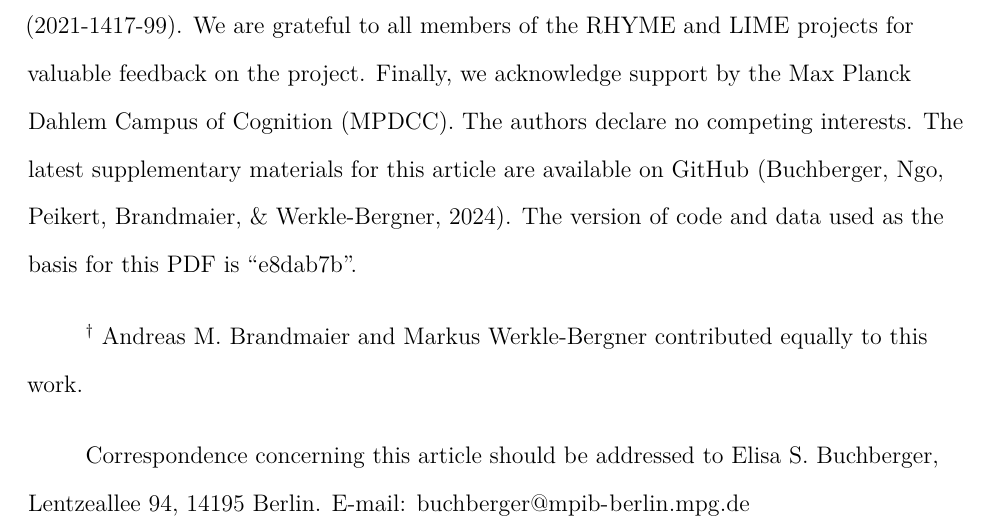
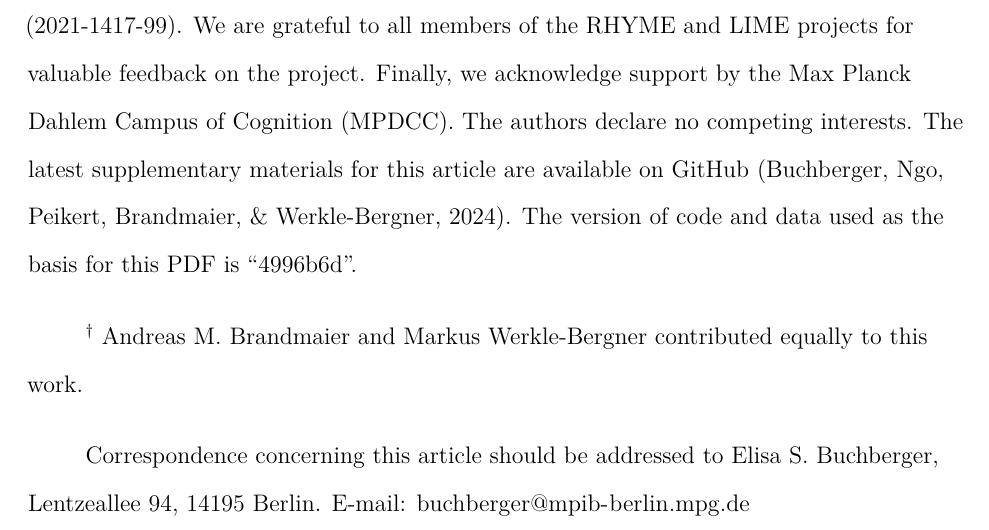
Before and after one commit to ebuchberger/Estimating-Power-for-SEM, a LaTeX paper (manuscript.tex): part of page 2 of 41, cut so that both start at the same text. Compiled offline with pdfLaTeX.

Commit message:
Deploying to gh-pages from @ ebuchberger/Estimating-Power-for-SEM@4996b6df6fdd5576a6b2a4137ff16c0502fdf2b8 🚀

```diff
--- a/manuscript.tex
+++ b/manuscript.tex
@@ -221,7 +221,7 @@
 \authornote{
 
 This work was conducted within the project ``Lifespan Rhythms of Memory and Cognition (RHYME)'' at the Max Planck Institute for Human Development. ESB was a fellow of the International Max Planck Research School on the Life Course (LIFE; \url{http://www.imprs-life.mpg.de/en}). AP was a fellow of the International Max Planck Research School on Computational Methods in Psychiatry and Ageing Research (COMP2PSYCH, \url{https://www.mps-ucl-centre.mpg.de/comp2psych}). MW-B received support from the Jacobs Foundation (Early Career Research Fellowship 2017--2019, 2016-1217-16). CTN's work is supported by a grant from the German Research Foundation (DFG; NG 191/2-1) and an Early Career Research Fellowship by the Jacobs Foundation (2021-1417-99). We are grateful to all members of the RHYME and LIME projects for valuable feedback on the project. Finally, we acknowledge support by the Max Planck Dahlem Campus of Cognition (MPDCC). The authors declare no competing interests.
-The latest supplementary materials for this article are available on \href{https://github.com/ebuchberger/Estimating-Power-for-SEM}{GitHub} (Buchberger, Ngo, Peikert, Brandmaier, \& Werkle-Bergner, 2024). The version of code and data used as the basis for this PDF is ``e8dab7b''.
+The latest supplementary materials for this article are available on \href{https://github.com/ebuchberger/Estimating-Power-for-SEM}{GitHub} (Buchberger, Ngo, Peikert, Brandmaier, \& Werkle-Bergner, 2024). The version of code and data used as the basis for this PDF is ``4996b6d''.
 
 \textsuperscript{$\dagger{}$} Andreas M. Brandmaier and Markus Werkle-Bergner contributed equally to this work.
 
```
Also changed, not shown: manuscript.pdf.
